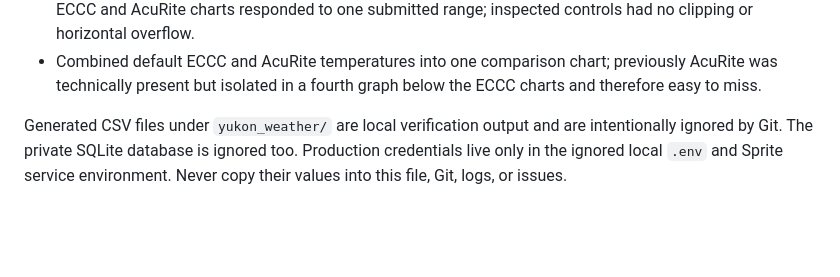
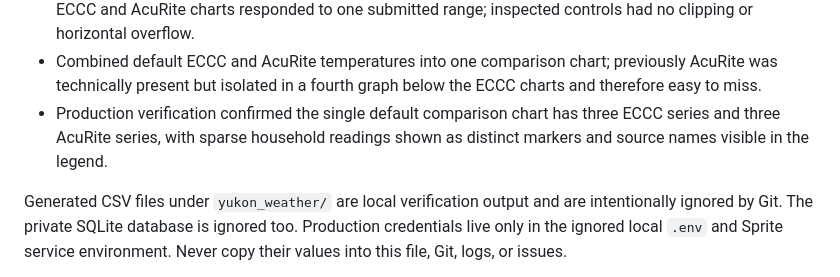
Before and after one commit to maphew/K-Weather, a Markdown page: current.md, the part around the change. Drawn GitHub-style; blank space fills up the shorter version.

Commit message:
Record temperature comparison verification
Amp-Thread-ID: https://ampcode.com/threads/T-019ff892-1b53-72fb-8576-5c6e266c1fae
Co-authored-by: Matt Wilkie <maphew@gmail.com>

```diff
--- a/current.md
+++ b/current.md
@@ -92,6 +92,9 @@ Data gathering must run every six hours.
 - Combined default ECCC and AcuRite temperatures into one comparison chart;
   previously AcuRite was technically present but isolated in a fourth graph
   below the ECCC charts and therefore easy to miss.
+- Production verification confirmed the single default comparison chart has
+  three ECCC series and three AcuRite series, with sparse household readings
+  shown as distinct markers and source names visible in the legend.
 
 Generated CSV files under `yukon_weather/` are local verification output and
 are intentionally ignored by Git. The private SQLite database is ignored too.
```
